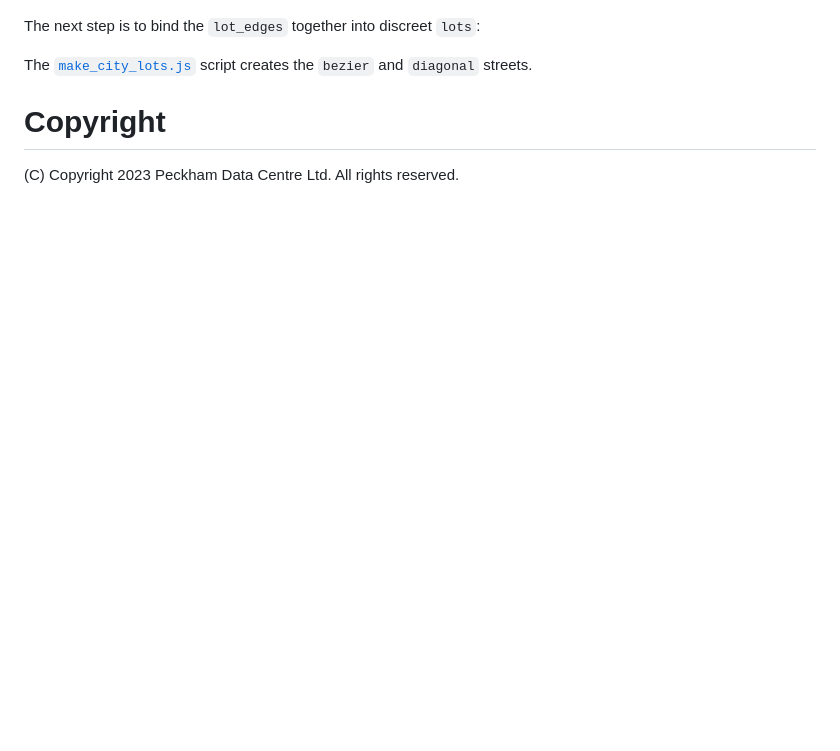
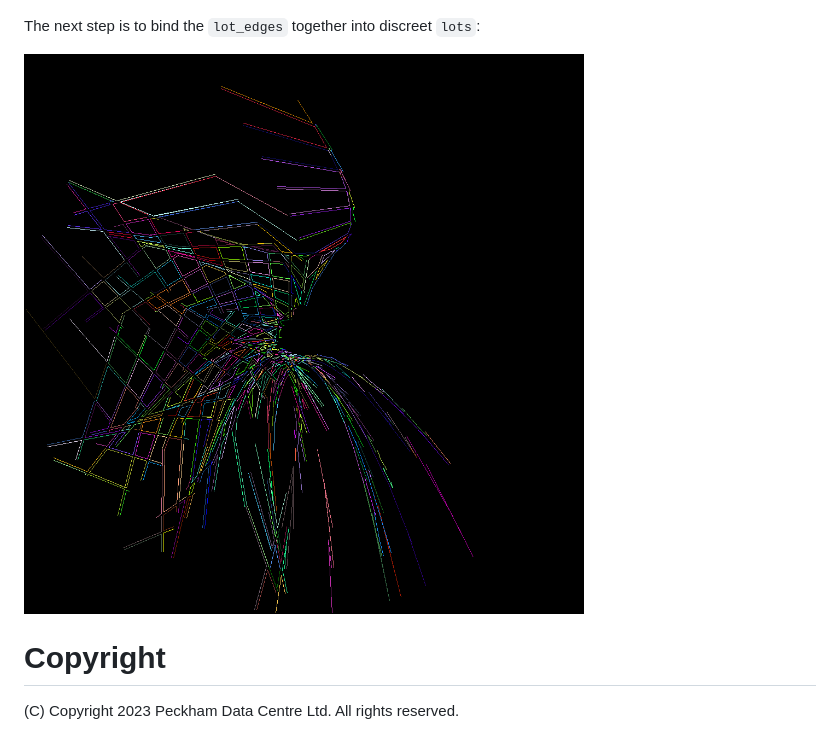
Before and after one commit to peckhamdata/bc-map, a Markdown page: README.md, the part around the change. Drawn GitHub-style; pictures changed too: assets/lots.png (added); blank space fills up the shorter version.

```diff
--- a/README.md
+++ b/README.md
@@ -59,10 +59,8 @@ More work required here.
 
 The next step is to bind the `lot_edges` together into discreet `lots`:
 
+![Lots](assets/lots.png)
 
-
-The [`make_city_lots.js`](make_city_lots.js) script creates the `bezier` and
-`diagonal` streets.
 
 
 # Copyright
```
Also changed, not shown: 1 other file.
